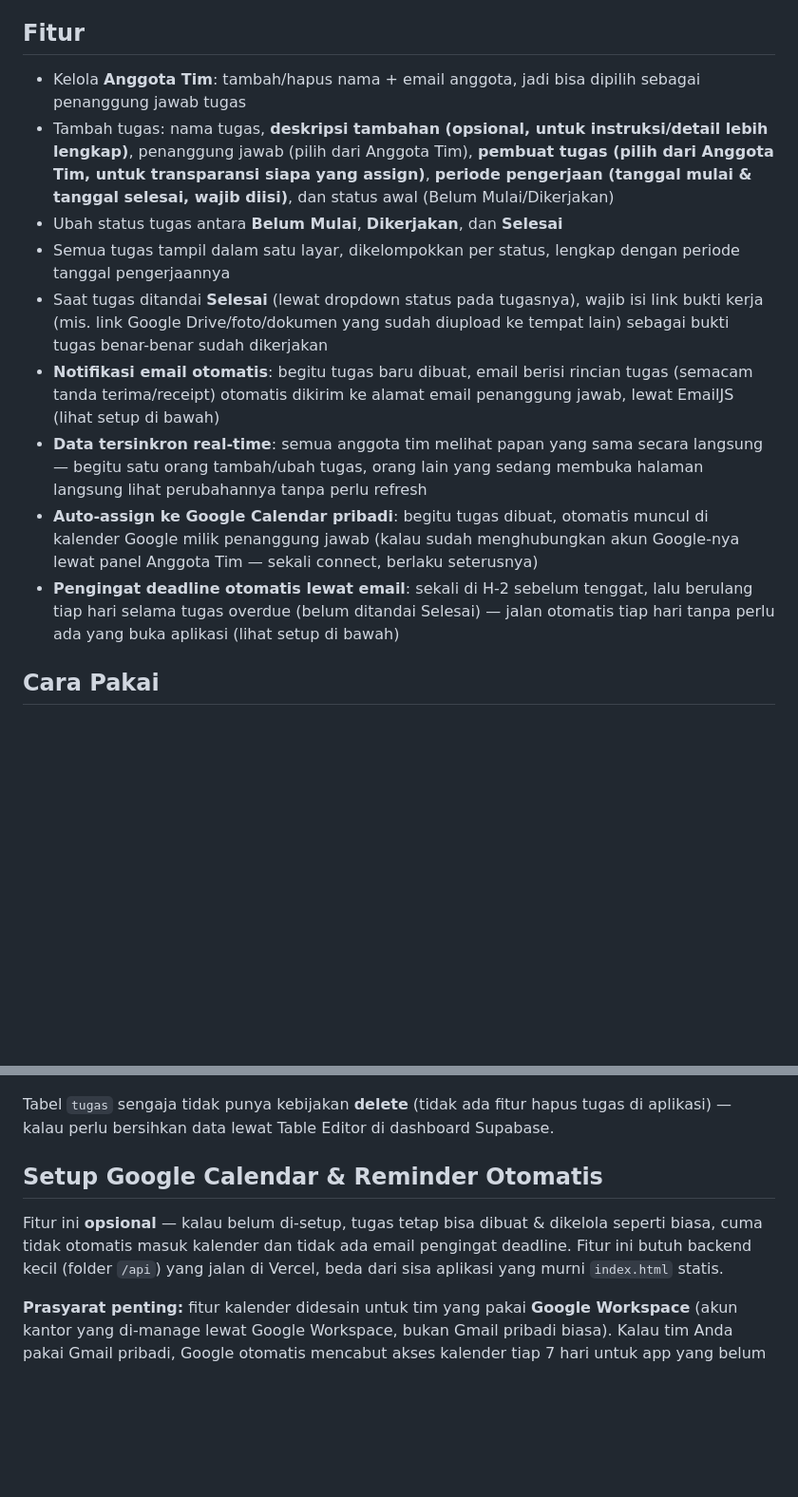
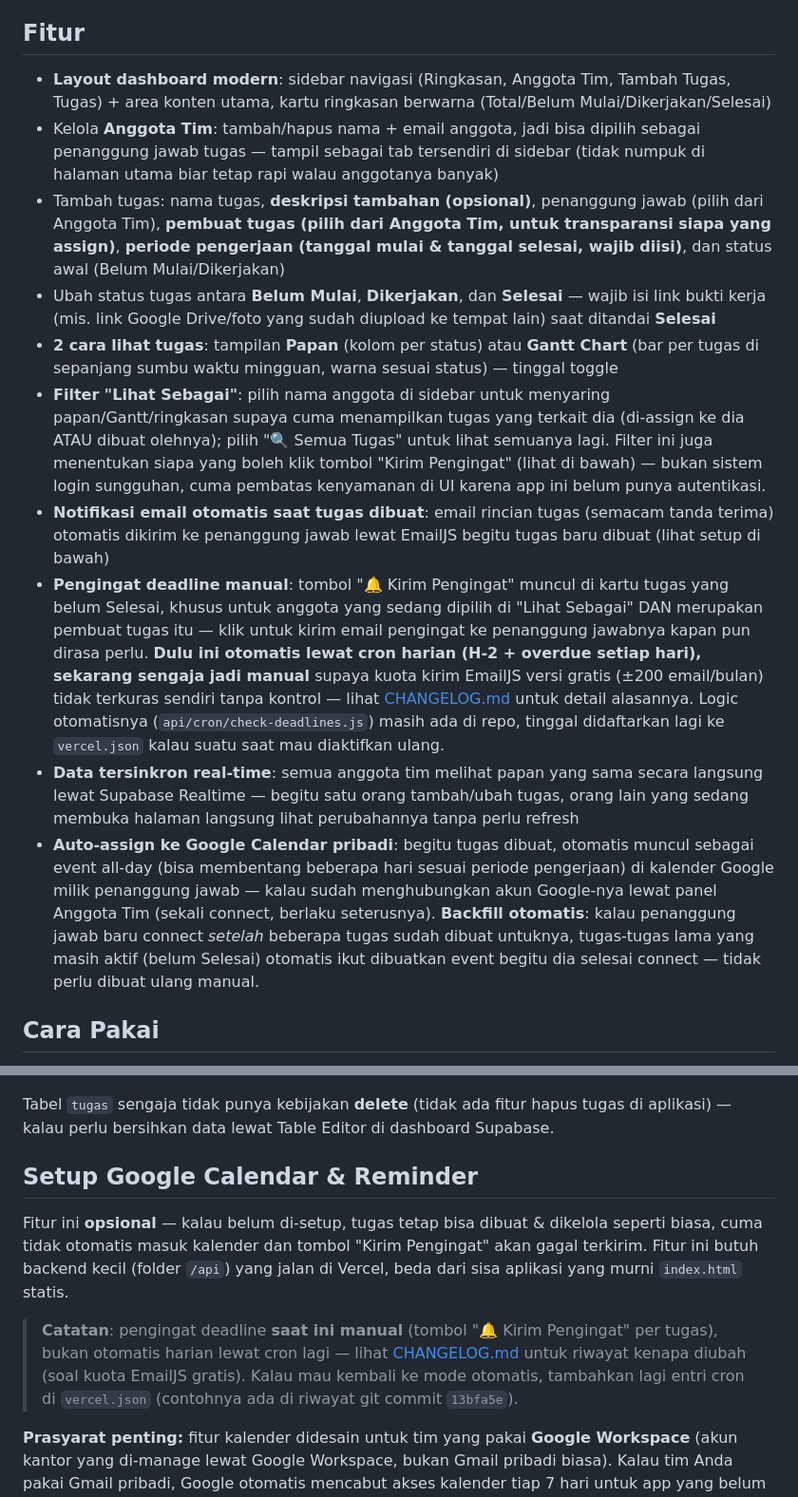
Before and after one commit to alvinindrawanYAVA-code/papan-koordinasi-tim, a Markdown page: APP_README.md, 2 parts joined by grey strips. Shown at 95% size. Rendered like a GitHub page; blank space fills up the shorter version.

```diff
--- a/APP_README.md
+++ b/APP_README.md
@@ -4,15 +4,16 @@ Aplikasi web sederhana untuk tim kecil yang selama ini koordinasi tugas lewat Wh
 
 ## Fitur
 
-- Kelola **Anggota Tim**: tambah/hapus nama + email anggota, jadi bisa dipilih sebagai penanggung jawab tugas
-- Tambah tugas: nama tugas, **deskripsi tambahan (opsional, untuk instruksi/detail lebih lengkap)**, penanggung jawab (pilih dari Anggota Tim), **pembuat tugas (pilih dari Anggota Tim, untuk transparansi siapa yang assign)**, **periode pengerjaan (tanggal mulai & tanggal selesai, wajib diisi)**, dan status awal (Belum Mulai/Dikerjakan)
-- Ubah status tugas antara **Belum Mulai**, **Dikerjakan**, dan **Selesai**
-- Semua tugas tampil dalam satu layar, dikelompokkan per status, lengkap dengan periode tanggal pengerjaannya
-- Saat tugas ditandai **Selesai** (lewat dropdown status pada tugasnya), wajib isi link bukti kerja (mis. link Google Drive/foto/dokumen yang sudah diupload ke tempat lain) sebagai bukti tugas benar-benar sudah dikerjakan
-- **Notifikasi email otomatis**: begitu tugas baru dibuat, email berisi rincian tugas (semacam tanda terima/receipt) otomatis dikirim ke alamat email penanggung jawab, lewat EmailJS (lihat setup di bawah)
-- **Data tersinkron real-time**: semua anggota tim melihat papan yang sama secara langsung — begitu satu orang tambah/ubah tugas, orang lain yang sedang membuka halaman langsung lihat perubahannya tanpa perlu refresh
-- **Auto-assign ke Google Calendar pribadi**: begitu tugas dibuat, otomatis muncul di kalender Google milik penanggung jawab (kalau sudah menghubungkan akun Google-nya lewat panel Anggota Tim — sekali connect, berlaku seterusnya)
-- **Pengingat deadline otomatis lewat email**: sekali di H-2 sebelum tenggat, lalu berulang tiap hari selama tugas overdue (belum ditandai Selesai) — jalan otomatis tiap hari tanpa perlu ada yang buka aplikasi (lihat setup di bawah)
+- **Layout dashboard modern**: sidebar navigasi (Ringkasan, Anggota Tim, Tambah Tugas, Tugas) + area konten utama, kartu ringkasan berwarna (Total/Belum Mulai/Dikerjakan/Selesai)
+- Kelola **Anggota Tim**: tambah/hapus nama + email anggota, jadi bisa dipilih sebagai penanggung jawab tugas — tampil sebagai tab tersendiri di sidebar (tidak numpuk di halaman utama biar tetap rapi walau anggotanya banyak)
+- Tambah tugas: nama tugas, **deskripsi tambahan (opsional)**, penanggung jawab (pilih dari Anggota Tim), **pembuat tugas (pilih dari Anggota Tim, untuk transparansi siapa yang assign)**, **periode pengerjaan (tanggal mulai & tanggal selesai, wajib diisi)**, dan status awal (Belum Mulai/Dikerjakan)
+- Ubah status tugas antara **Belum Mulai**, **Dikerjakan**, dan **Selesai** — wajib isi link bukti kerja (mis. link Google Drive/foto yang sudah diupload ke tempat lain) saat ditandai **Selesai**
+- **2 cara lihat tugas**: tampilan **Papan** (kolom per status) atau **Gantt Chart** (bar per tugas di sepanjang sumbu waktu mingguan, warna sesuai status) — tinggal toggle
+- **Filter "Lihat Sebagai"**: pilih nama anggota di sidebar untuk menyaring papan/Gantt/ringkasan supaya cuma menampilkan tugas yang terkait dia (di-assign ke dia ATAU dibuat olehnya); pilih "🔍 Semua Tugas" untuk lihat semuanya lagi. Filter ini juga menentukan siapa yang boleh klik tombol "Kirim Pengingat" (lihat di bawah) — bukan sistem login sungguhan, cuma pembatas kenyamanan di UI karena app ini belum punya autentikasi.
+- **Notifikasi email otomatis saat tugas dibuat**: email rincian tugas (semacam tanda terima) otomatis dikirim ke penanggung jawab lewat EmailJS begitu tugas baru dibuat (lihat setup di bawah)
+- **Pengingat deadline manual**: tombol "🔔 Kirim Pengingat" muncul di kartu tugas yang belum Selesai, khusus untuk anggota yang sedang dipilih di "Lihat Sebagai" DAN merupakan pembuat tugas itu — klik untuk kirim email pengingat ke penanggung jawabnya kapan pun dirasa perlu. **Dulu ini otomatis lewat cron harian (H-2 + overdue setiap hari), sekarang sengaja jadi manual** supaya kuota kirim EmailJS versi gratis (±200 email/bulan) tidak terkuras sendiri tanpa kontrol — lihat [CHANGELOG.md](./CHANGELOG.md) untuk detail alasannya. Logic otomatisnya (`api/cron/check-deadlines.js`) masih ada di repo, tinggal didaftarkan lagi ke `vercel.json` kalau suatu saat mau diaktifkan ulang.
+- **Data tersinkron real-time**: semua anggota tim melihat papan yang sama secara langsung lewat Supabase Realtime — begitu satu orang tambah/ubah tugas, orang lain yang sedang membuka halaman langsung lihat perubahannya tanpa perlu refresh
+- **Auto-assign ke Google Calendar pribadi**: begitu tugas dibuat, otomatis muncul sebagai event all-day (bisa membentang beberapa hari sesuai periode pengerjaan) di kalender Google milik penanggung jawab — kalau sudah menghubungkan akun Google-nya lewat panel Anggota Tim (sekali connect, berlaku seterusnya). **Backfill otomatis**: kalau penanggung jawab baru connect *setelah* beberapa tugas sudah dibuat untuknya, tugas-tugas lama yang masih aktif (belum Selesai) otomatis ikut dibuatkan event begitu dia selesai connect — tidak perlu dibuat ulang manual.
 
 ## Cara Pakai
 
@@ -108,9 +109,11 @@ Aplikasi ini butuh 1 project Supabase (gratis) sebagai database bersama. Kalau m
 
 Tabel `tugas` sengaja tidak punya kebijakan **delete** (tidak ada fitur hapus tugas di aplikasi) — kalau perlu bersihkan data lewat Table Editor di dashboard Supabase.
 
-## Setup Google Calendar & Reminder Otomatis
+## Setup Google Calendar & Reminder
 
-Fitur ini **opsional** — kalau belum di-setup, tugas tetap bisa dibuat & dikelola seperti biasa, cuma tidak otomatis masuk kalender dan tidak ada email pengingat deadline. Fitur ini butuh backend kecil (folder `/api`) yang jalan di Vercel, beda dari sisa aplikasi yang murni `index.html` statis.
+Fitur ini **opsional** — kalau belum di-setup, tugas tetap bisa dibuat & dikelola seperti biasa, cuma tidak otomatis masuk kalender dan tombol "Kirim Pengingat" akan gagal terkirim. Fitur ini butuh backend kecil (folder `/api`) yang jalan di Vercel, beda dari sisa aplikasi yang murni `index.html` statis.
+
+> **Catatan**: pengingat deadline **saat ini manual** (tombol "🔔 Kirim Pengingat" per tugas), bukan otomatis harian lewat cron lagi — lihat [CHANGELOG.md](./CHANGELOG.md) untuk riwayat kenapa diubah (soal kuota EmailJS gratis). Kalau mau kembali ke mode otomatis, tambahkan lagi entri cron di `vercel.json` (contohnya ada di riwayat git commit `13bfa5e`).
 
 **Prasyarat penting:** fitur kalender didesain untuk tim yang pakai **Google Workspace** (akun kantor yang di-manage lewat Google Workspace, bukan Gmail pribadi biasa). Kalau tim Anda pakai Gmail pribadi, Google otomatis mencabut akses kalender tiap 7 hari untuk app yang belum lolos verifikasi resmi Google — anggota akan perlu "Hubungkan ulang" tiap minggu. Dengan Workspace, koneksi sekali berlaku seterusnya.
 
```
Also changed, not shown: other parts of APP_README.md (+14 -12 lines), CHANGELOG.md (added, +55 -0 lines).
